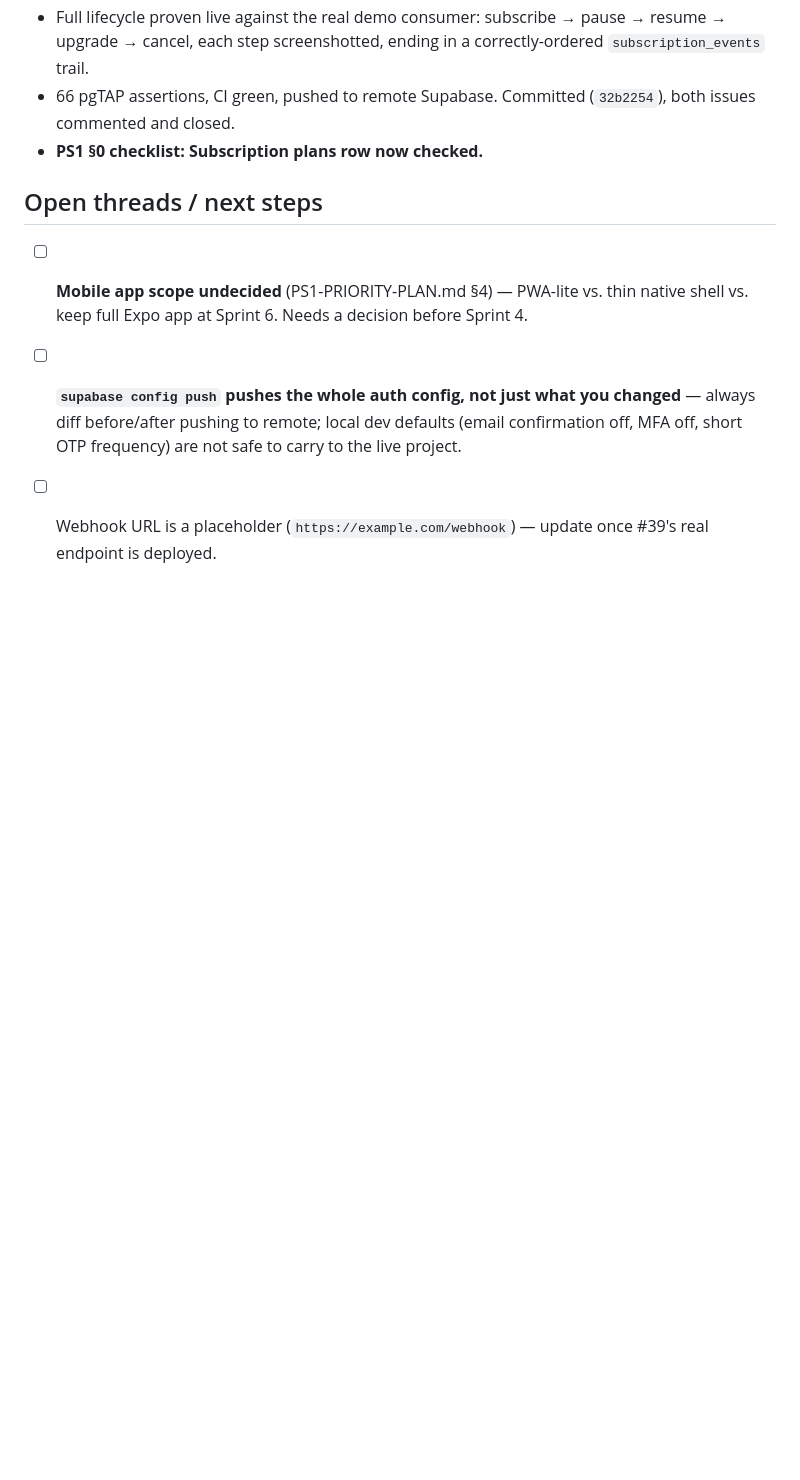
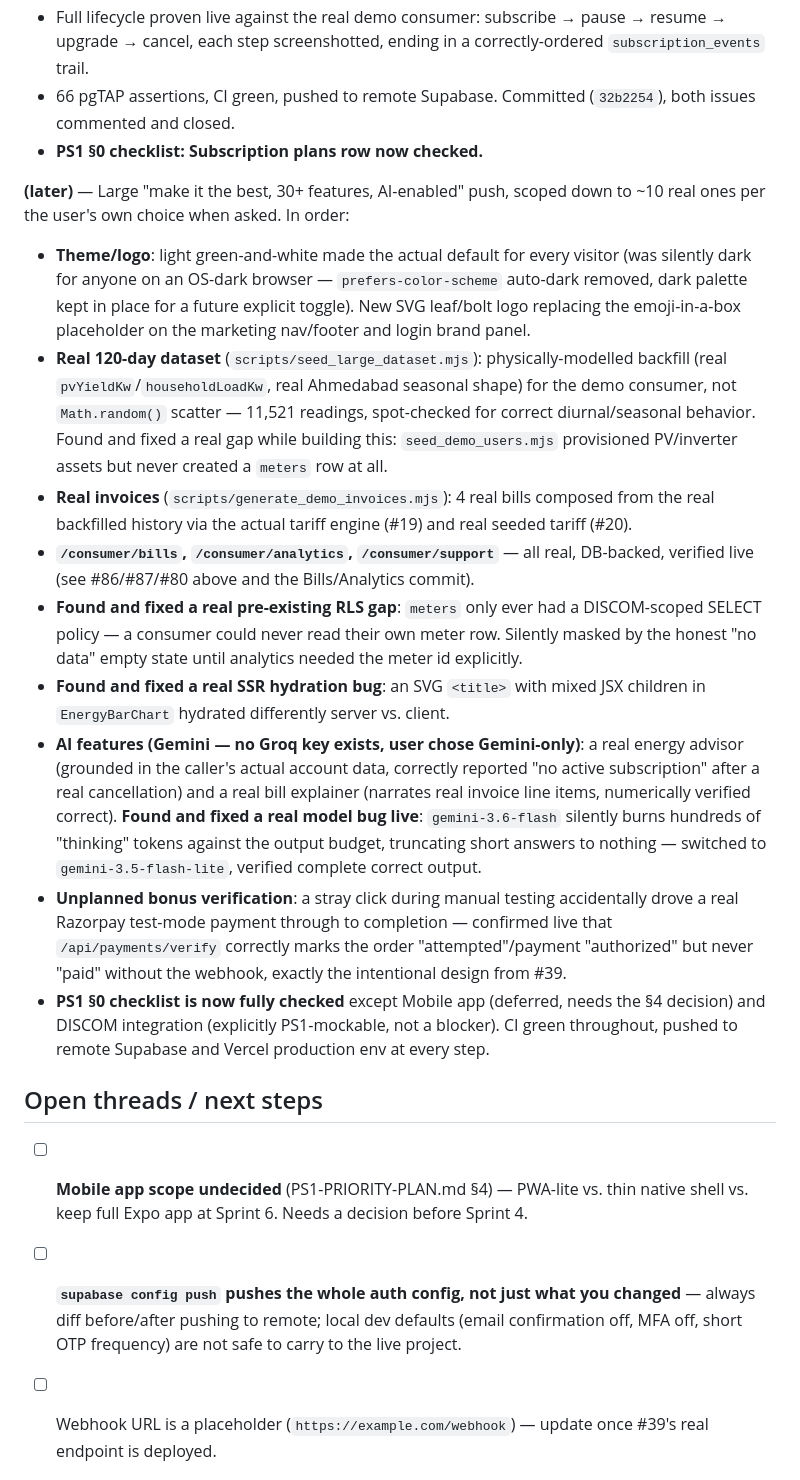
Before and after one commit to neevmodh/EcoPower3.0, a Markdown page: WORKLOG.md, the part around the change. GitHub-like rendering; blank space fills up the shorter version.

```diff
--- a/WORKLOG.md
+++ b/WORKLOG.md
@@ -235,6 +235,17 @@ Chronological record of work done in this session. Times in IST (UTC+5:30).
 - 66 pgTAP assertions, CI green, pushed to remote Supabase. Committed (`32b2254`), both issues commented and closed.
 - **PS1 §0 checklist: Subscription plans row now checked.**
 
+**(later)** — Large "make it the best, 30+ features, AI-enabled" push, scoped down to ~10 real ones per the user's own choice when asked. In order:
+- **Theme/logo**: light green-and-white made the actual default for every visitor (was silently dark for anyone on an OS-dark browser — `prefers-color-scheme` auto-dark removed, dark palette kept in place for a future explicit toggle). New SVG leaf/bolt logo replacing the emoji-in-a-box placeholder on the marketing nav/footer and login brand panel.
+- **Real 120-day dataset** (`scripts/seed_large_dataset.mjs`): physically-modelled backfill (real `pvYieldKw`/`householdLoadKw`, real Ahmedabad seasonal shape) for the demo consumer, not `Math.random()` scatter — 11,521 readings, spot-checked for correct diurnal/seasonal behavior. Found and fixed a real gap while building this: `seed_demo_users.mjs` provisioned PV/inverter assets but never created a `meters` row at all.
+- **Real invoices** (`scripts/generate_demo_invoices.mjs`): 4 real bills composed from the real backfilled history via the actual tariff engine (#19) and real seeded tariff (#20).
+- **`/consumer/bills`, `/consumer/analytics`, `/consumer/support`** — all real, DB-backed, verified live (see #86/#87/#80 above and the Bills/Analytics commit).
+- **Found and fixed a real pre-existing RLS gap**: `meters` only ever had a DISCOM-scoped SELECT policy — a consumer could never read their own meter row. Silently masked by the honest "no data" empty state until analytics needed the meter id explicitly.
+- **Found and fixed a real SSR hydration bug**: an SVG `<title>` with mixed JSX children in `EnergyBarChart` hydrated differently server vs. client.
+- **AI features (Gemini — no Groq key exists, user chose Gemini-only)**: a real energy advisor (grounded in the caller's actual account data, correctly reported "no active subscription" after a real cancellation) and a real bill explainer (narrates real invoice line items, numerically verified correct). **Found and fixed a real model bug live**: `gemini-3.6-flash` silently burns hundreds of "thinking" tokens against the output budget, truncating short answers to nothing — switched to `gemini-3.5-flash-lite`, verified complete correct output.
+- **Unplanned bonus verification**: a stray click during manual testing accidentally drove a real Razorpay test-mode payment through to completion — confirmed live that `/api/payments/verify` correctly marks the order "attempted"/payment "authorized" but never "paid" without the webhook, exactly the intentional design from #39.
+- **PS1 §0 checklist is now fully checked** except Mobile app (deferred, needs the §4 decision) and DISCOM integration (explicitly PS1-mockable, not a blocker). CI green throughout, pushed to remote Supabase and Vercel production env at every step.
+
 ## Open threads / next steps
 
 - [ ] **Mobile app scope undecided** (PS1-PRIORITY-PLAN.md §4) — PWA-lite vs. thin native shell vs. keep full Expo app at Sprint 6. Needs a decision before Sprint 4.
```
Also changed, not shown: PS1-PRIORITY-PLAN.md (+3 -3 lines), ROADMAP.md (+3 -3 lines).
